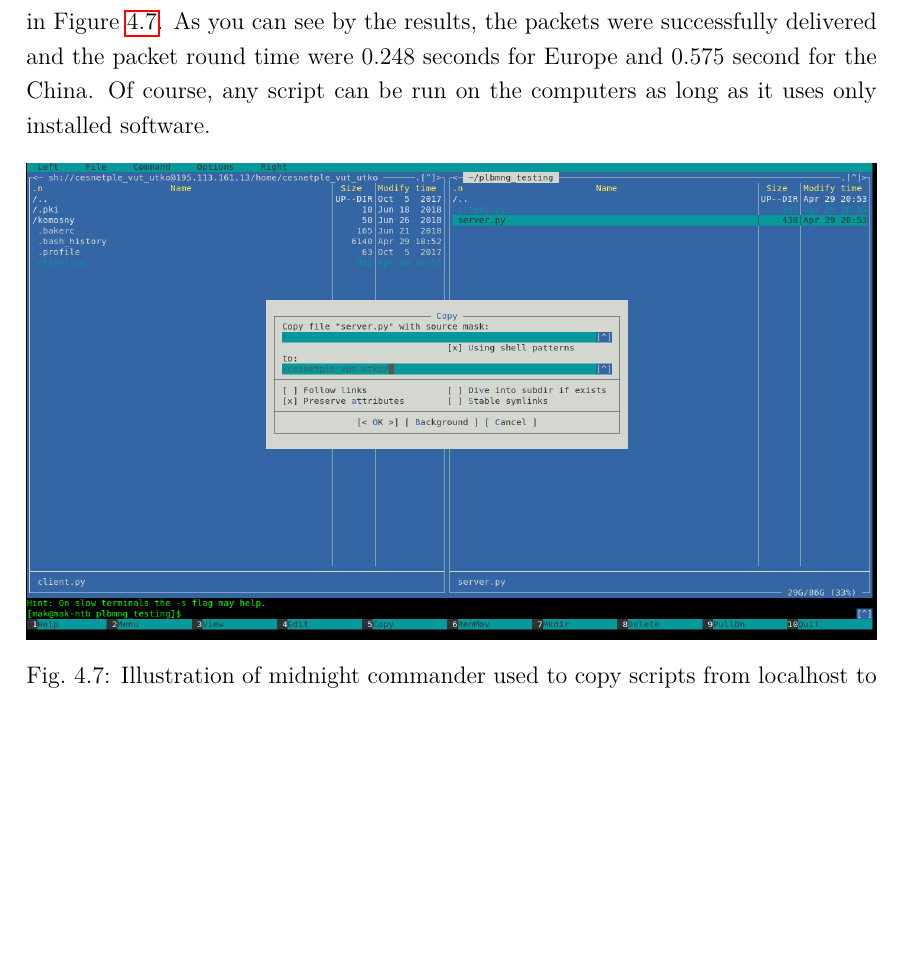
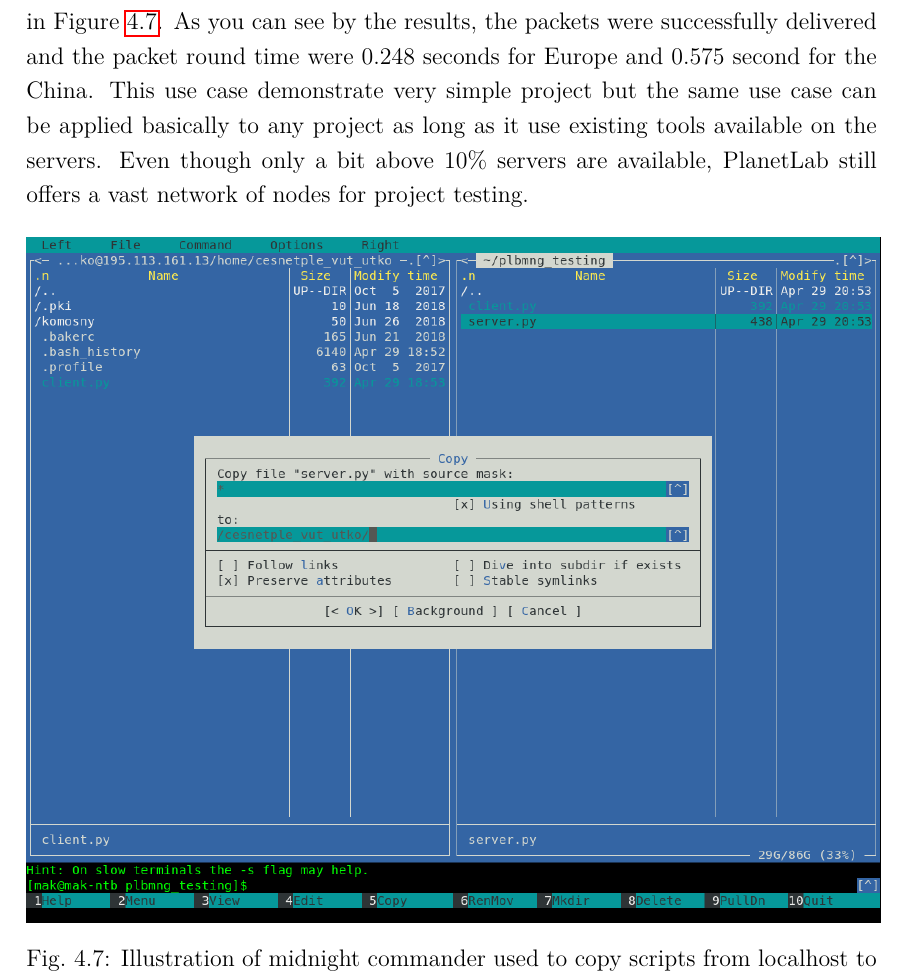
Before and after one commit to xxMAKMAKxx/diplomka, a LaTeX thesis (sablona_a_balicek-v303/sablona-prace.tex, which reads sablona_a_balicek-v303/text/vysledky.tex): part of page 48 of 55, cut so that both start at the same text, the shorter picture padded with empty space. Compiled offline with pdfLaTeX.

Commit message:
Zmena obrazku MC

```diff
--- a/sablona_a_balicek-v303/text/vysledky.tex
+++ b/sablona_a_balicek-v303/text/vysledky.tex
@@ -377,11 +377,11 @@ First, credentials needs to be updated in the \texttt{Set credentials} menu opti
 	\label{fig:testingusecase}
 \end{figure}
 
-Script was copied into servers using Midnight Commander which provides extensive interface for managing files on both local and remote locations and can be seen in Figure~\ref{fig:midnightcommander}. As you can see by the results, the packets were successfully delivered and the packet round time were 0.248 seconds for Europe and 0.575 second for the China. Of course, any script can be run on the computers as long as it uses only installed software.
+Script was copied into servers using Midnight Commander which provides extensive interface for managing files on both local and remote locations and can be seen in Figure~\ref{fig:midnightcommander}. As you can see by the results, the packets were successfully delivered and the packet round time were 0.248 seconds for Europe and 0.575 second for the China. This use case demonstrate very simple project but the same use case can be applied basically to any project as long as it use existing tools available on the servers. Even though only a bit above 10\% servers are available, PlanetLab still offers a vast network of nodes for project testing.
 
 \begin{figure}[H]
 	\centering
-	\scalebox{0.295}{\includegraphics{obrazky/midnightcommander}}
+	\scalebox{0.423}{\includegraphics{obrazky/midnightcommander}}
 	\caption{Illustration of midnight commander used to copy scripts from localhost to a remote server inside the PlanetLab network.}
 	\label{fig:midnightcommander}
 \end{figure}
```
Also changed, not shown: sablona_a_balicek-v303/obrazky/midnightcommander.png, sablona_a_balicek-v303/sablona-prace.pdf, 2 other files.
